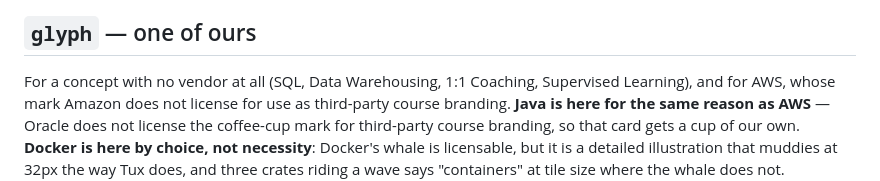
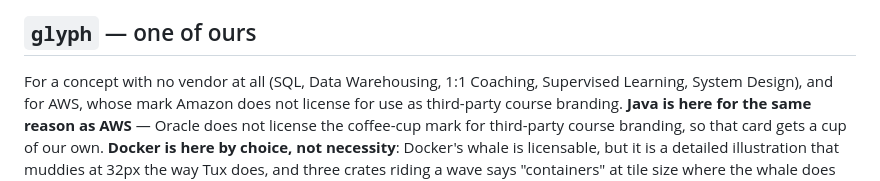
Before and after one commit to schemabotview/schemabotview.github.io, a Markdown page: icons/README.md, the part around the change. Rendered like a GitHub page.

Commit message:
Docs: record System Design listing and Data Systems removal
Co-Authored-By: Claude Sonnet 5.5 <noreply@anthropic.com>
Claude-Session: https://claude.ai/code/session_01WF4pdJUeHVsn1wH785HetA

```diff
--- a/icons/README.md
+++ b/icons/README.md
@@ -36,7 +36,7 @@ monogram, which looks exactly like "no icon yet". Every file here must parse as
 
 ## `glyph` — one of ours
 
-For a concept with no vendor at all (SQL, Data Warehousing, 1:1 Coaching, Supervised Learning),
+For a concept with no vendor at all (SQL, Data Warehousing, 1:1 Coaching, Supervised Learning, System Design),
 and for AWS, whose mark Amazon does not license for use as third-party course branding. **Java is
 here for the same reason as AWS** — Oracle does not license the coffee-cup mark for third-party
 course branding, so that card gets a cup of our own. **Docker is here by choice, not necessity**:
```
Also changed, not shown: CLAUDE.md (+12 -3 lines).
